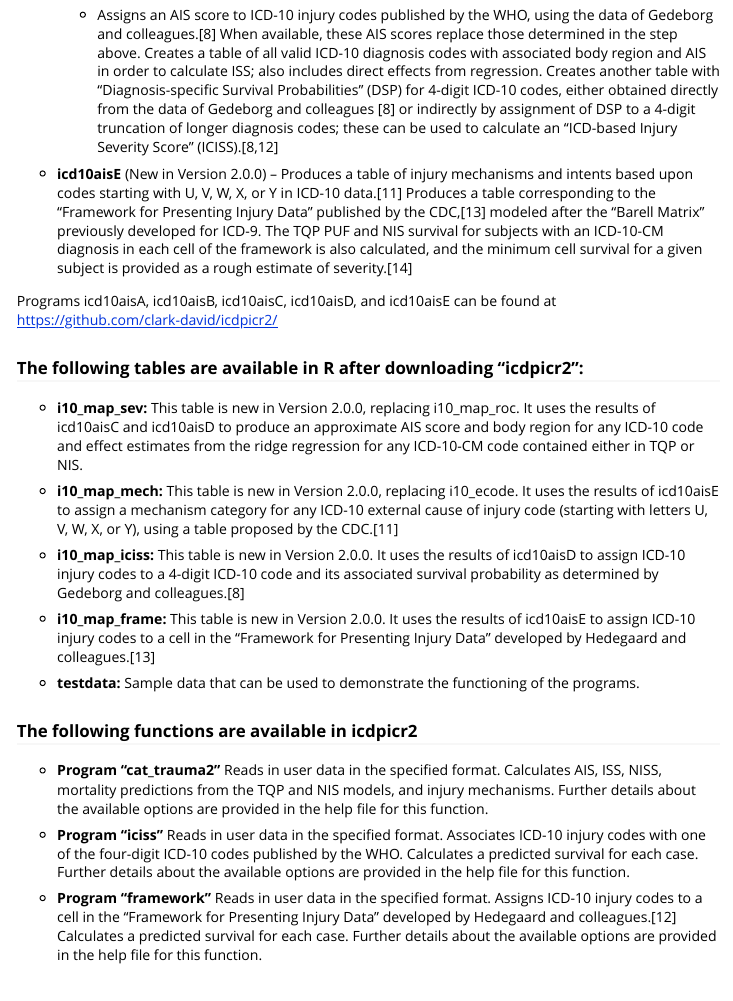
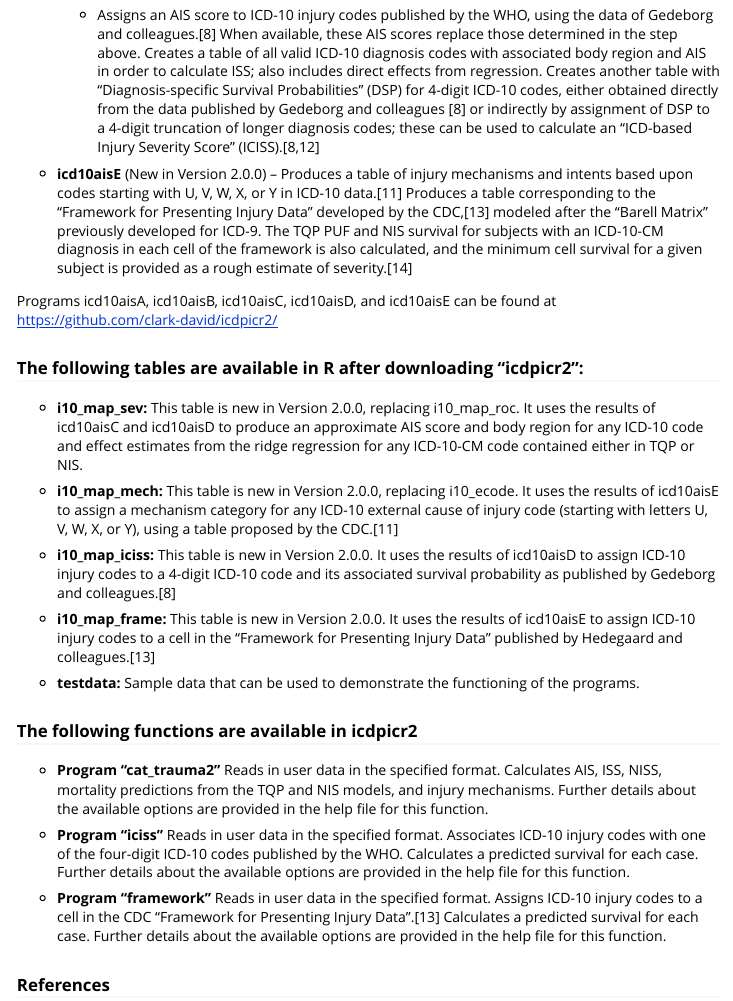
Before and after one commit to clark-david/icdpicr2, an R Markdown document (vignettes/implementation.Rmd): the page in a window 1100 px wide, from 2430 px down. Rendered offline with R 4.5, knitr and Pandoc, with nearby package versions.

Commit message:
update vignette

```diff
--- a/vignettes/implementation.Rmd
+++ b/vignettes/implementation.Rmd
@@ -78,9 +78,9 @@ Version 2.0.0 of “icdpicr”, named “icdpicr2”, is a further update in res
 
 	4. Assigns an AIS score to truncated ICD-10-CM codes (3-6 digits long) as a weighted average of the corresponding 7-digit ICD-10-CM codes. This includes most basic ICD-10 codes.
 
-	5. Assigns an AIS score to ICD-10 injury codes published by the WHO, using the data of Gedeborg and colleagues.[8]  When available, these AIS scores replace those determined in the step above.  Creates a table of all valid ICD-10 diagnosis codes with associated body region and AIS in order to calculate ISS; also includes direct effects from regression.  Creates another table with “Diagnosis-specific Survival Probabilities” (DSP) for 4-digit ICD-10 codes, either obtained directly from the data of Gedeborg and colleagues [8] or indirectly by assignment of DSP to a 4-digit truncation of longer diagnosis codes; these can be used to calculate an “ICD-based Injury Severity Score” (ICISS).[8,12]
+	5. Assigns an AIS score to ICD-10 injury codes published by the WHO, using the data of Gedeborg and colleagues.[8]  When available, these AIS scores replace those determined in the step above.  Creates a table of all valid ICD-10 diagnosis codes with associated body region and AIS in order to calculate ISS; also includes direct effects from regression.  Creates another table with “Diagnosis-specific Survival Probabilities” (DSP) for 4-digit ICD-10 codes, either obtained directly from the data published by Gedeborg and colleagues [8] or indirectly by assignment of DSP to a 4-digit truncation of longer diagnosis codes; these can be used to calculate an “ICD-based Injury Severity Score” (ICISS).[8,12]
 
-* **icd10aisE** (New in Version 2.0.0) – Produces a table of injury mechanisms and intents based upon codes starting with U, V, W, X, or Y in ICD-10 data.[11]  Produces a table corresponding to the “Framework for Presenting Injury Data” published by the CDC,[13] modeled after the “Barell Matrix” previously developed for ICD-9.  The TQP PUF and NIS survival for subjects with an ICD-10-CM diagnosis in each cell of the framework is also calculated, and the minimum cell survival for a given subject is provided as a rough estimate of severity.[14]
+* **icd10aisE** (New in Version 2.0.0) – Produces a table of injury mechanisms and intents based upon codes starting with U, V, W, X, or Y in ICD-10 data.[11]  Produces a table corresponding to the “Framework for Presenting Injury Data” developed by the CDC,[13] modeled after the “Barell Matrix” previously developed for ICD-9.  The TQP PUF and NIS survival for subjects with an ICD-10-CM diagnosis in each cell of the framework is also calculated, and the minimum cell survival for a given subject is provided as a rough estimate of severity.[14]
 
 
 Programs icd10aisA, icd10aisB, icd10aisC, icd10aisD, and icd10aisE can be found at https://github.com/clark-david/icdpicr2/
@@ -92,9 +92,9 @@ Programs icd10aisA, icd10aisB, icd10aisC, icd10aisD, and icd10aisE can be found
 
 * **i10_map_mech:**  This table is new in Version 2.0.0, replacing i10_ecode.  It uses the results of icd10aisE to assign a mechanism category for any ICD-10 external cause of injury code (starting with letters U, V, W, X, or Y), using a table proposed by the CDC.[11]
 
-* **i10_map_iciss:**  This table is new in Version 2.0.0.  It uses the results of icd10aisD to assign ICD-10 injury codes to a 4-digit ICD-10 code and its associated survival probability as determined by Gedeborg and colleagues.[8]
+* **i10_map_iciss:**  This table is new in Version 2.0.0.  It uses the results of icd10aisD to assign ICD-10 injury codes to a 4-digit ICD-10 code and its associated survival probability as published by Gedeborg and colleagues.[8]
 
-* **i10_map_frame:**  This table is new in Version 2.0.0.  It uses the results of icd10aisE to assign ICD-10 injury codes to a cell in the “Framework for Presenting Injury Data” developed by Hedegaard and colleagues.[13]
+* **i10_map_frame:**  This table is new in Version 2.0.0.  It uses the results of icd10aisE to assign ICD-10 injury codes to a cell in the “Framework for Presenting Injury Data” published by Hedegaard and colleagues.[13]
 
 * **testdata:**  Sample data that can be used to demonstrate the functioning of the programs.
 
@@ -108,7 +108,7 @@ Reads in user data in the specified format.  Calculates AIS, ISS, NISS, mortalit
 Reads in user data in the specified format.  Associates ICD-10 injury codes with one of the four-digit ICD-10 codes published by the WHO.   Calculates a predicted survival for each case.  Further details about the available options are provided in the help file for this function.
 
 * **Program “framework”**
-Reads in user data in the specified format.  Assigns ICD-10 injury codes to a cell in the “Framework for Presenting Injury Data” developed by Hedegaard and colleagues.[12]  Calculates a predicted survival for each case.  Further details about the available options are provided in the help file for this function.
+Reads in user data in the specified format.  Assigns ICD-10 injury codes to a cell in the CDC “Framework for Presenting Injury Data”.[13]  Calculates a predicted survival for each case.  Further details about the available options are provided in the help file for this function.
 
 
 ### **References**
```
Also changed, not shown: 1 other file.
